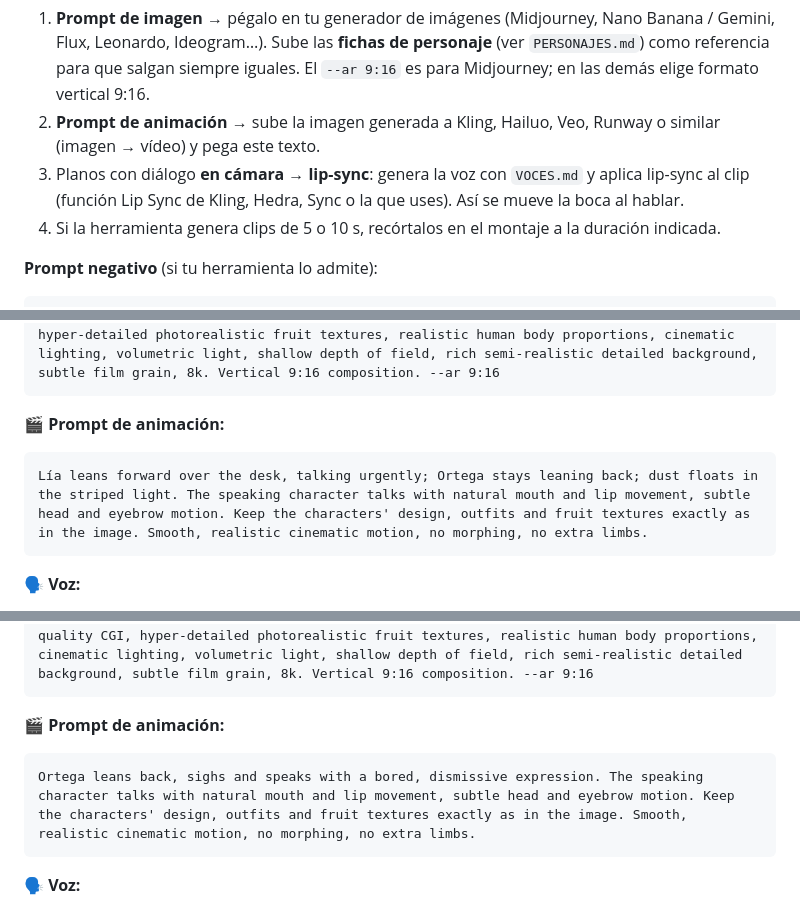
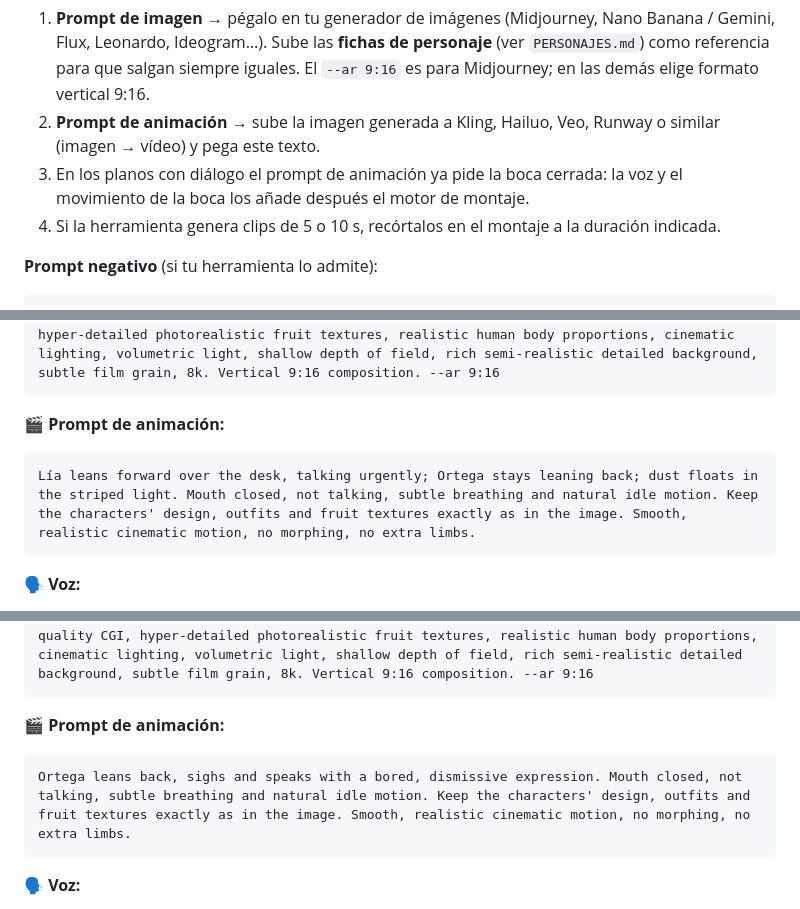
Before and after one commit to AlldesignKarl/Parte-3-frutas, a Markdown page: PLANOS.md, 3 parts joined by grey strips. Drawn GitHub-style.

````diff
--- a/PLANOS.md
+++ b/PLANOS.md
@@ -5,7 +5,7 @@
 Cómo usar este archivo:
 1. **Prompt de imagen** → pégalo en tu generador de imágenes (Midjourney, Nano Banana / Gemini, Flux, Leonardo, Ideogram…). Sube las **fichas de personaje** (ver `PERSONAJES.md`) como referencia para que salgan siempre iguales. El `--ar 9:16` es para Midjourney; en las demás elige formato vertical 9:16.
 2. **Prompt de animación** → sube la imagen generada a Kling, Hailuo, Veo, Runway o similar (imagen → vídeo) y pega este texto.
-3. Planos con diálogo **en cámara → lip-sync**: genera la voz con `VOCES.md` y aplica lip-sync al clip (función Lip Sync de Kling, Hedra, Sync o la que uses). Así se mueve la boca al hablar.
+3. En los planos con diálogo el prompt de animación ya pide la boca cerrada: la voz y el movimiento de la boca los añade después el motor de montaje.
 4. Si la herramienta genera clips de 5 o 10 s, recórtalos en el montaje a la duración indicada.
 
 **Prompt negativo** (si tu herramienta lo admite):
@@ -74,7 +74,7 @@ Medium wide shot. Lía (an anthropomorphic strawberry woman: her head is a real
 
 **🎬 Prompt de animación:**
 ```
-Lía leans forward over the desk, talking urgently; Ortega stays leaning back; dust floats in the striped light. The speaking character talks with natural mouth and lip movement, subtle head and eyebrow motion. Keep the characters' design, outfits and fruit textures exactly as in the image. Smooth, realistic cinematic motion, no morphing, no extra limbs.
+Lía leans forward over the desk, talking urgently; Ortega stays leaning back; dust floats in the striped light. Mouth closed, not talking, subtle breathing and natural idle motion. Keep the characters' design, outfits and fruit textures exactly as in the image. Smooth, realistic cinematic motion, no morphing, no extra limbs.
 ```
 
 **🗣️ Voz:**
@@ -97,7 +97,7 @@ Medium close-up. Inspector Ortega (an anthropomorphic orange man in his fifties:
 
 **🎬 Prompt de animación:**
 ```
-Ortega leans back, sighs and speaks with a bored, dismissive expression. The speaking character talks with natural mouth and lip movement, subtle head and eyebrow motion. Keep the characters' design, outfits and fruit textures exactly as in the image. Smooth, realistic cinematic motion, no morphing, no extra limbs.
+Ortega leans back, sighs and speaks with a bored, dismissive expression. Mouth closed, not talking, subtle breathing and natural idle motion. Keep the characters' design, outfits and fruit textures exactly as in the image. Smooth, realistic cinematic motion, no morphing, no extra limbs.
 ```
 
 **🗣️ Voz:**
````
Also changed, not shown: other parts of PLANOS.md (+12 -12 lines).
